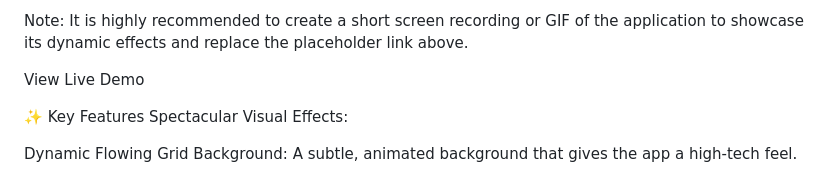
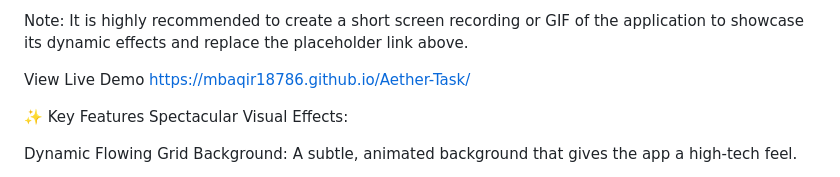
Before and after one commit to mbaqir18786/Aether-Task, a Markdown page: README.md, the part around the change. GitHub-like rendering.

```diff
--- a/README.md
+++ b/README.md
@@ -4,6 +4,7 @@ A hyper-stylized, feature-rich task manager built to demonstrate the power of va
 Note: It is highly recommended to create a short screen recording or GIF of the application to showcase its dynamic effects and replace the placeholder link above.
 
 View Live Demo
+https://mbaqir18786.github.io/Aether-Task/
 
 ✨ Key Features
 Spectacular Visual Effects:
```
